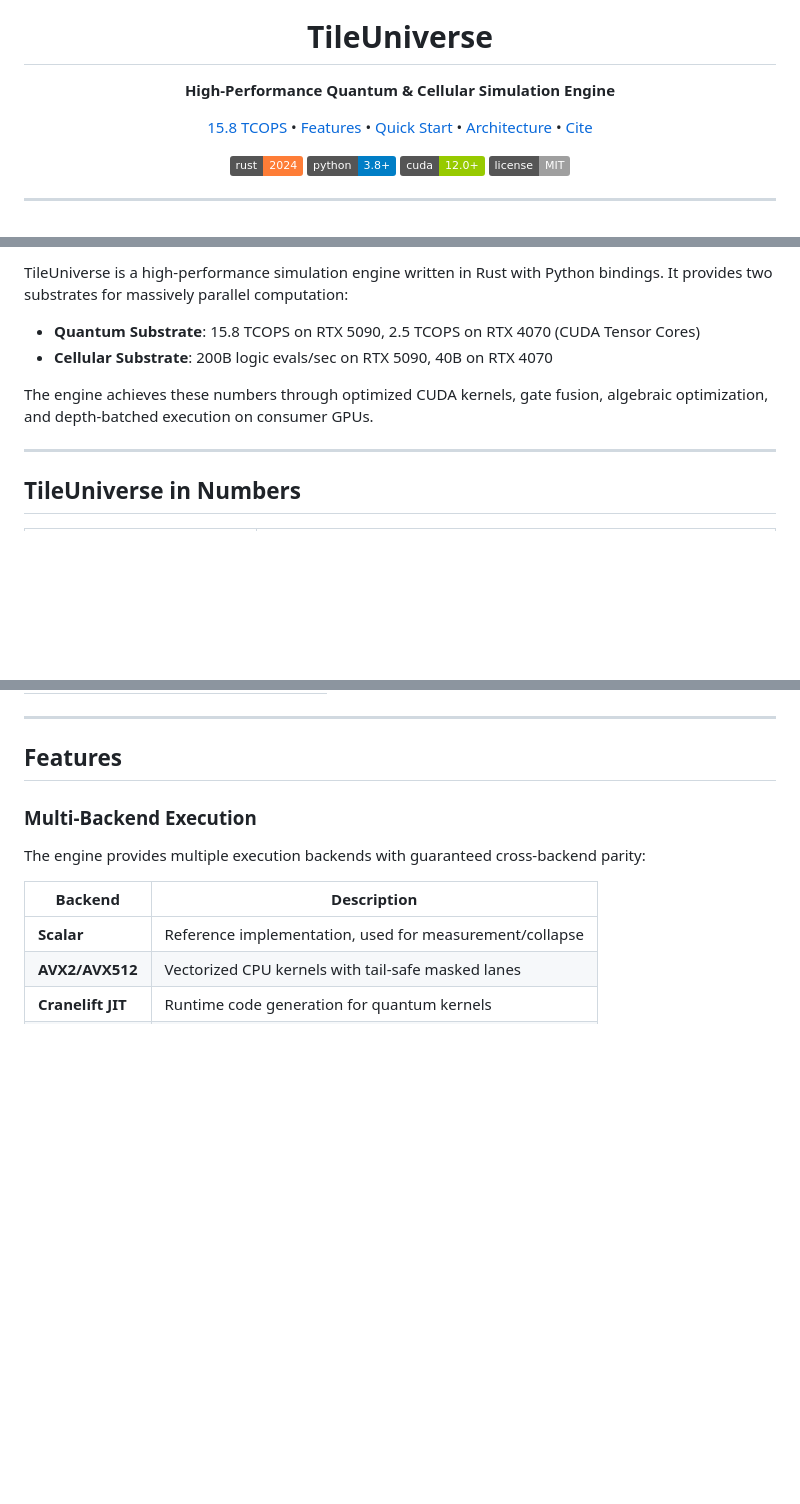
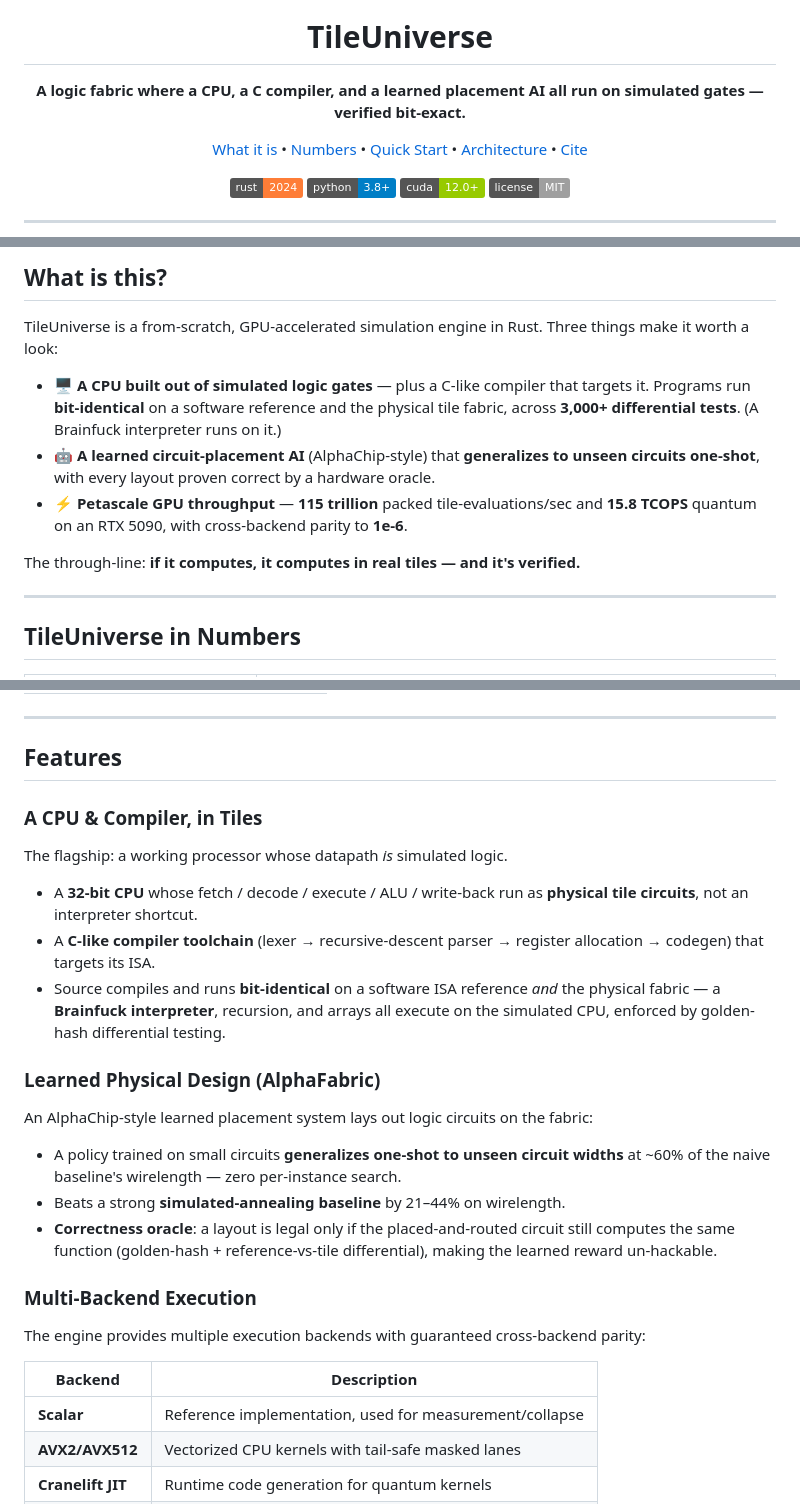
Before and after one commit to wazi893/TileUniverse, a Markdown page: README.md, 3 parts joined by grey strips. Drawn GitHub-style; badges without logos; blank space fills up the shorter version.

Commit message:
Polish README top-fold: lead with CPU+compiler & AlphaFabric, verified metrics, fix clone path
Co-Authored-By: Claude Opus 4.8 (1M context) <noreply@anthropic.com>

```diff
--- a/README.md
+++ b/README.md
@@ -5,12 +5,12 @@
 <h1 align="center">TileUniverse</h1>
 
 <p align="center">
-  <strong>High-Performance Quantum & Cellular Simulation Engine</strong>
+  <strong>A logic fabric where a CPU, a C compiler, and a learned placement AI all run on simulated gates — verified bit-exact.</strong>
 </p>
 
 <p align="center">
-  <a href="#performance">15.8 TCOPS</a> •
-  <a href="#features">Features</a> •
+  <a href="#what-is-this">What it is</a> •
+  <a href="#tileuniverse-in-numbers">Numbers</a> •
   <a href="#quick-start">Quick Start</a> •
   <a href="#architecture">Architecture</a> •
   <a href="#citation">Cite</a>
@@ -29,10 +30,13 @@
 
-TileUniverse is a high-performance simulation engine written in Rust with Python bindings. It provides two substrates for massively parallel computation:
+## What is this?
 
-- **Quantum Substrate**: 15.8 TCOPS on RTX 5090, 2.5 TCOPS on RTX 4070 (CUDA Tensor Cores)
-- **Cellular Substrate**: 200B logic evals/sec on RTX 5090, 40B on RTX 4070
+TileUniverse is a from-scratch, GPU-accelerated simulation engine in Rust. Three things make it worth a look:
 
-The engine achieves these numbers through optimized CUDA kernels, gate fusion, algebraic optimization, and depth-batched execution on consumer GPUs.
+- 🖥️ **A CPU built out of simulated logic gates** — plus a C-like compiler that targets it. Programs run **bit-identical** on a software reference and the physical tile fabric, across **3,000+ differential tests**. (A Brainfuck interpreter runs on it.)
+- 🤖 **A learned circuit-placement AI** (AlphaChip-style) that **generalizes to unseen circuits one-shot**, with every layout proven correct by a hardware oracle.
+- ⚡ **Petascale GPU throughput** — **115 trillion** packed tile-evaluations/sec and **15.8 TCOPS** quantum on an RTX 5090, with cross-backend parity to **1e-6**.
+
+The through-line: **if it computes, it computes in real tiles — and it's verified.**
 
 ---
 
@@ -83,6 +87,22 @@ Verified benchmarks (January 2026):
 ---
 
 ## Features
+
+### A CPU & Compiler, in Tiles
+
+The flagship: a working processor whose datapath *is* simulated logic.
+
+- A **32-bit CPU** whose fetch / decode / execute / ALU / write-back run as **physical tile circuits**, not an interpreter shortcut.
+- A **C-like compiler toolchain** (lexer → recursive-descent parser → register allocation → codegen) that targets its ISA.
+- Source compiles and runs **bit-identical** on a software ISA reference *and* the physical fabric — a **Brainfuck interpreter**, recursion, and arrays all execute on the simulated CPU, enforced by golden-hash differential testing.
+
+### Learned Physical Design (AlphaFabric)
+
+An AlphaChip-style learned placement system lays out logic circuits on the fabric:
+
+- A policy trained on small circuits **generalizes one-shot to unseen circuit widths** at ~60% of the naive baseline's wirelength — zero per-instance search.
+- Beats a strong **simulated-annealing baseline** by 21–44% on wirelength.
+- **Correctness oracle**: a layout is legal only if the placed-and-routed circuit still computes the same function (golden-hash + reference-vs-tile differential), making the learned reward un-hackable.
 
 ### Multi-Backend Execution
 
```
Also changed, not shown: other parts of README.md (+5 -5 lines).
